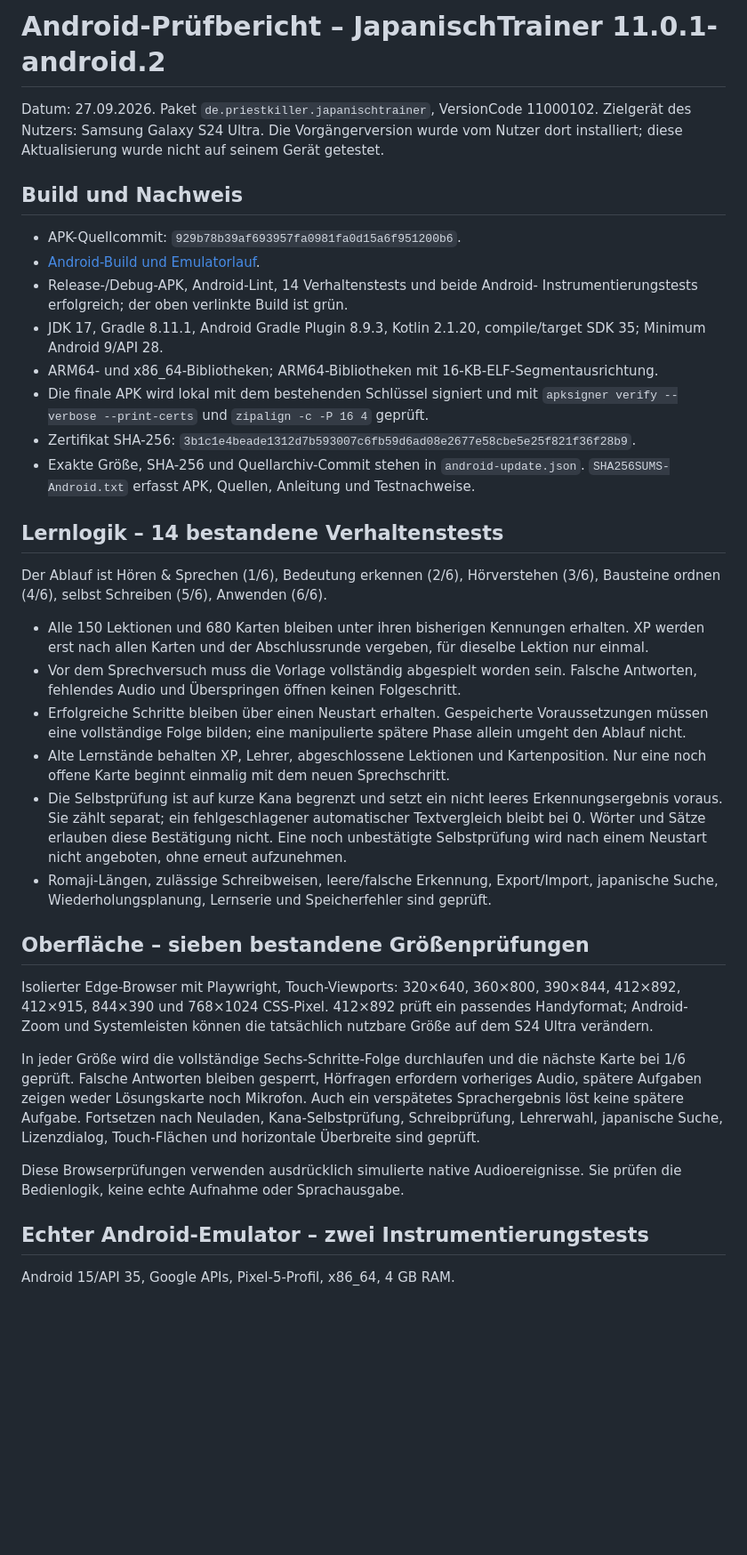
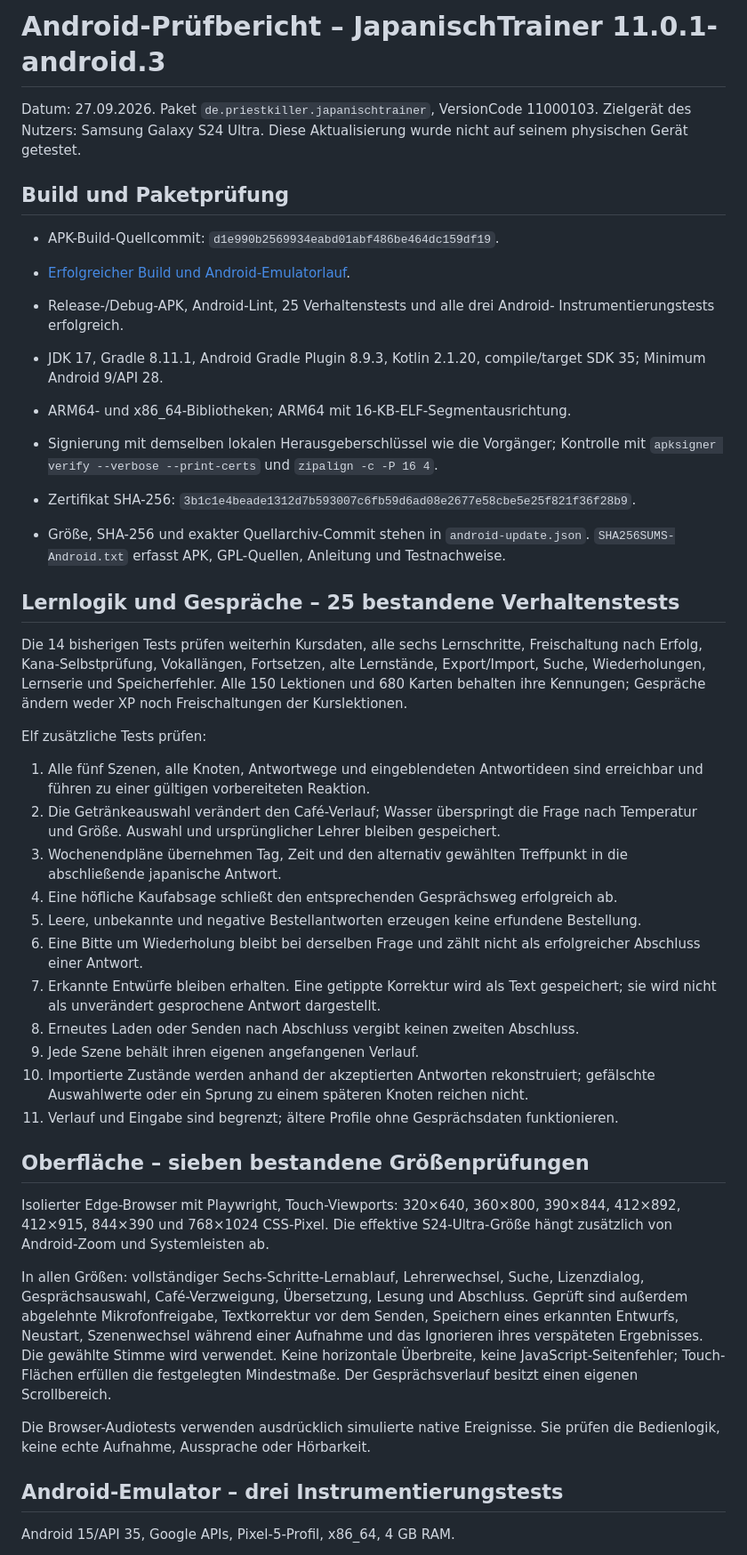
Before and after one commit to Priestkiller/JapanischTrainer, a Markdown page: mobile/TESTBERICHT_ANDROID.md, the part around one of its changes. Shown at 89% size. Drawn GitHub-style; blank space fills up the shorter version.

Commit message:
Document verified Android conversation release and test boundaries [skip ci]

```diff
--- a/mobile/TESTBERICHT_ANDROID.md
+++ b/mobile/TESTBERICHT_ANDROID.md
@@ -1,66 +1,72 @@
-# Android-Prüfbericht – JapanischTrainer 11.0.1-android.2
+# Android-Prüfbericht – JapanischTrainer 11.0.1-android.3
 
-Datum: 27.09.2026. Paket `de.priestkiller.japanischtrainer`, VersionCode 11000102.
-Zielgerät des Nutzers: Samsung Galaxy S24 Ultra. Die Vorgängerversion wurde vom
-Nutzer dort installiert; diese Aktualisierung wurde nicht auf seinem Gerät getestet.
+Datum: 27.09.2026. Paket `de.priestkiller.japanischtrainer`, VersionCode 11000103.
+Zielgerät des Nutzers: Samsung Galaxy S24 Ultra. Diese Aktualisierung wurde
+nicht auf seinem physischen Gerät getestet.
 
-## Build und Nachweis
+## Build und Paketprüfung
 
-- APK-Quellcommit: `929b78b39af693957fa0981fa0d15a6f951200b6`.
-- [Android-Build und Emulatorlauf](https://github.com/Priestkiller/JapanischTrainer/actions/runs/36322474243).
-- Release-/Debug-APK, Android-Lint, 14 Verhaltenstests und beide Android-
-  Instrumentierungstests erfolgreich; der oben verlinkte Build ist grün.
+- APK-Build-Quellcommit: `d1e990b2569934eabd01abf486be464dc159df19`.
+- [Erfolgreicher Build und Android-Emulatorlauf](https://github.com/Priestkiller/JapanischTrainer/actions/runs/36324820475).
+- Release-/Debug-APK, Android-Lint, 25 Verhaltenstests und alle drei Android-
+  Instrumentierungstests erfolgreich.
+
 - JDK 17, Gradle 8.11.1, Android Gradle Plugin 8.9.3, Kotlin 2.1.20,
   compile/target SDK 35; Minimum Android 9/API 28.
-- ARM64- und x86_64-Bibliotheken; ARM64-Bibliotheken mit 16-KB-ELF-Segmentausrichtung.
-- Die finale APK wird lokal mit dem bestehenden Schlüssel signiert und mit
-  `apksigner verify --verbose --print-certs` und `zipalign -c -P 16 4` geprüft.
+- ARM64- und x86_64-Bibliotheken; ARM64 mit 16-KB-ELF-Segmentausrichtung.
+- Signierung mit demselben lokalen Herausgeberschlüssel wie die Vorgänger;
+  Kontrolle mit `apksigner verify --verbose --print-certs` und `zipalign -c -P 16 4`.
 - Zertifikat SHA-256:
   `3b1c1e4beade1312d7b593007c6fb59d6ad08e2677e58cbe5e25f821f36f28b9`.
-- Exakte Größe, SHA-256 und Quellarchiv-Commit stehen in `android-update.json`.
-  `SHA256SUMS-Android.txt` erfasst APK, Quellen, Anleitung und Testnachweise.
+- Größe, SHA-256 und exakter Quellarchiv-Commit stehen in `android-update.json`.
+  `SHA256SUMS-Android.txt` erfasst APK, GPL-Quellen, Anleitung und Testnachweise.
 
-## Lernlogik – 14 bestandene Verhaltenstests
+## Lernlogik und Gespräche – 25 bestandene Verhaltenstests
 
-Der Ablauf ist Hören & Sprechen (1/6), Bedeutung erkennen (2/6), Hörverstehen
-(3/6), Bausteine ordnen (4/6), selbst Schreiben (5/6), Anwenden (6/6).
+Die 14 bisherigen Tests prüfen weiterhin Kursdaten, alle sechs Lernschritte,
+Freischaltung nach Erfolg, Kana-Selbstprüfung, Vokallängen, Fortsetzen, alte
+Lernstände, Export/Import, Suche, Wiederholungen, Lernserie und Speicherfehler.
+Alle 150 Lektionen und 680 Karten behalten ihre Kennungen; Gespräche ändern
+weder XP noch Freischaltungen der Kurslektionen.
 
-- Alle 150 Lektionen und 680 Karten bleiben unter ihren bisherigen Kennungen
-  erhalten. XP werden erst nach allen Karten und der Abschlussrunde vergeben,
-  für dieselbe Lektion nur einmal.
-- Vor dem Sprechversuch muss die Vorlage vollständig abgespielt worden sein.
-  Falsche Antworten, fehlendes Audio und Überspringen öffnen keinen Folgeschritt.
-- Erfolgreiche Schritte bleiben über einen Neustart erhalten. Gespeicherte
-  Voraussetzungen müssen eine vollständige Folge bilden; eine manipulierte
-  spätere Phase allein umgeht den Ablauf nicht.
-- Alte Lernstände behalten XP, Lehrer, abgeschlossene Lektionen und Kartenposition.
-  Nur eine noch offene Karte beginnt einmalig mit dem neuen Sprechschritt.
-- Die Selbstprüfung ist auf kurze Kana begrenzt und setzt ein nicht leeres
-  Erkennungsergebnis voraus. Sie zählt separat; ein fehlgeschlagener automatischer
-  Textvergleich bleibt bei 0. Wörter und Sätze erlauben diese Bestätigung nicht.
-  Eine noch unbestätigte Selbstprüfung wird nach einem Neustart nicht angeboten,
-  ohne erneut aufzunehmen.
-- Romaji-Längen, zulässige Schreibweisen, leere/falsche Erkennung, Export/Import,
-  japanische Suche, Wiederholungsplanung, Lernserie und Speicherfehler sind geprüft.
+Elf zusätzliche Tests prüfen:
+
+1. Alle fünf Szenen, alle Knoten, Antwortwege und eingeblendeten Antwortideen
+   sind erreichbar und führen zu einer gültigen vorbereiteten Reaktion.
+2. Die Getränkeauswahl verändert den Café-Verlauf; Wasser überspringt die Frage
+   nach Temperatur und Größe. Auswahl und ursprünglicher Lehrer bleiben gespeichert.
+3. Wochenendpläne übernehmen Tag, Zeit und den alternativ gewählten Treffpunkt
+   in die abschließende japanische Antwort.
+4. Eine höfliche Kaufabsage schließt den entsprechenden Gesprächsweg erfolgreich ab.
+5. Leere, unbekannte und negative Bestellantworten erzeugen keine erfundene Bestellung.
+6. Eine Bitte um Wiederholung bleibt bei derselben Frage und zählt nicht als
+   erfolgreicher Abschluss einer Antwort.
+7. Erkannte Entwürfe bleiben erhalten. Eine getippte Korrektur wird als Text
+   gespeichert; sie wird nicht als unverändert gesprochene Antwort dargestellt.
+8. Erneutes Laden oder Senden nach Abschluss vergibt keinen zweiten Abschluss.
+9. Jede Szene behält ihren eigenen angefangenen Verlauf.
+10. Importierte Zustände werden anhand der akzeptierten Antworten rekonstruiert;
+    gefälschte Auswahlwerte oder ein Sprung zu einem späteren Knoten reichen nicht.
+11. Verlauf und Eingabe sind begrenzt; ältere Profile ohne Gesprächsdaten funktionieren.
 
 ## Oberfläche – sieben bestandene Größenprüfungen
 
 Isolierter Edge-Browser mit Playwright, Touch-Viewports:
 320×640, 360×800, 390×844, 412×892, 412×915, 844×390 und 768×1024 CSS-Pixel.
-412×892 prüft ein passendes Handyformat; Android-Zoom und Systemleisten können
-die tatsächlich nutzbare Größe auf dem S24 Ultra verändern.
+Die effektive S24-Ultra-Größe hängt zusätzlich von Android-Zoom und Systemleisten ab.
 
-In jeder Größe wird die vollständige Sechs-Schritte-Folge durchlaufen und die
-nächste Karte bei 1/6 geprüft. Falsche Antworten bleiben gesperrt, Hörfragen
-erfordern vorheriges Audio, spätere Aufgaben zeigen weder Lösungskarte noch
-Mikrofon. Auch ein verspätetes Sprachergebnis löst keine spätere Aufgabe.
-Fortsetzen nach Neuladen, Kana-Selbstprüfung, Schreibprüfung, Lehrerwahl,
-japanische Suche, Lizenzdialog, Touch-Flächen und horizontale Überbreite sind geprüft.
+In allen Größen: vollständiger Sechs-Schritte-Lernablauf, Lehrerwechsel, Suche,
+Lizenzdialog, Gesprächsauswahl, Café-Verzweigung, Übersetzung, Lesung und Abschluss.
+Geprüft sind außerdem abgelehnte Mikrofonfreigabe, Textkorrektur vor dem Senden,
+Speichern eines erkannten Entwurfs, Neustart, Szenenwechsel während einer Aufnahme
+und das Ignorieren ihres verspäteten Ergebnisses. Die gewählte Stimme wird verwendet.
+Keine horizontale Überbreite, keine JavaScript-Seitenfehler; Touch-Flächen erfüllen
+die festgelegten Mindestmaße. Der Gesprächsverlauf besitzt einen eigenen Scrollbereich.
 
-Diese Browserprüfungen verwenden ausdrücklich simulierte native Audioereignisse.
-Sie prüfen die Bedienlogik, keine echte Aufnahme oder Sprachausgabe.
+Die Browser-Audiotests verwenden ausdrücklich simulierte native Ereignisse.
+Sie prüfen die Bedienlogik, keine echte Aufnahme, Aussprache oder Hörbarkeit.
 
-## Echter Android-Emulator – zwei Instrumentierungstests
+## Android-Emulator – drei Instrumentierungstests
 
 Android 15/API 35, Google APIs, Pixel-5-Profil, x86_64, 4 GB RAM.
 
```
Also changed, not shown: other parts of mobile/TESTBERICHT_ANDROID.md (+39 -36 lines).
